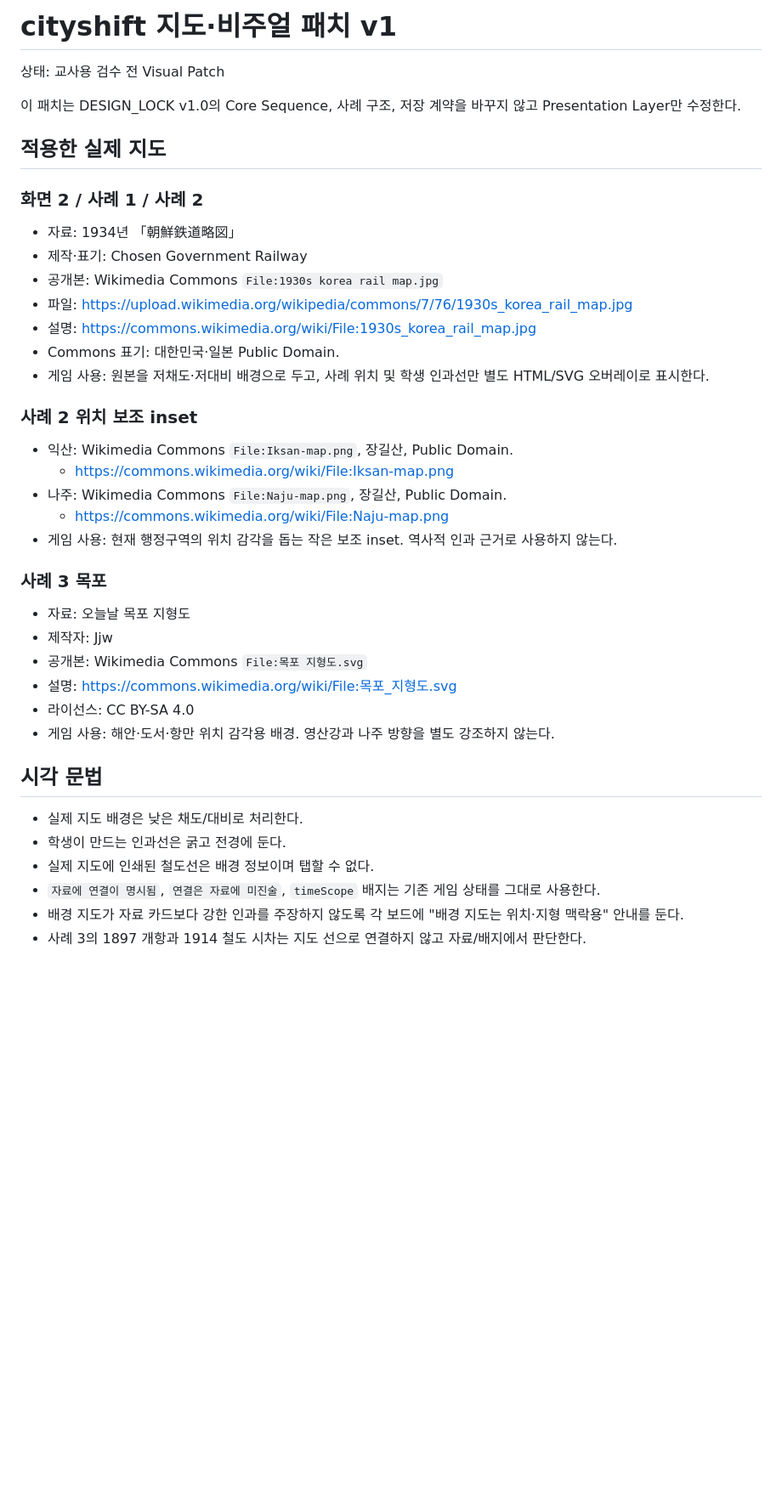
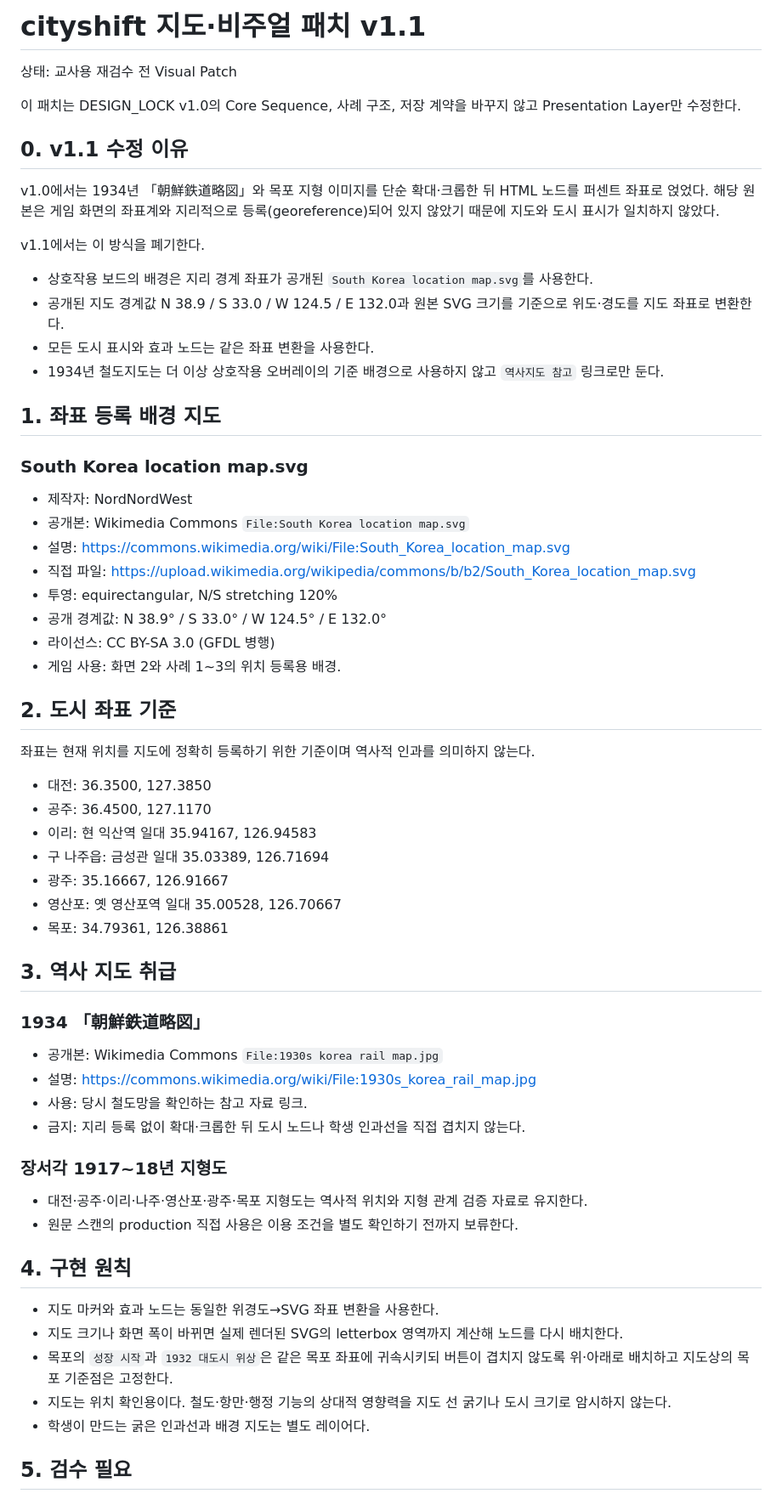
Before and after one commit to gtmc-history/games, a Markdown page: cityshift/MAP_VISUAL_PATCH_v1.md, the part around one of its changes. Shown at 85% size. Rendered like a GitHub page; blank space fills up the shorter version.

Commit message:
Document georeferenced map correction

```diff
--- a/cityshift/MAP_VISUAL_PATCH_v1.md
+++ b/cityshift/MAP_VISUAL_PATCH_v1.md
@@ -1,41 +1,63 @@
-# cityshift 지도·비주얼 패치 v1
+# cityshift 지도·비주얼 패치 v1.1
 
-상태: 교사용 검수 전 Visual Patch
+상태: 교사용 재검수 전 Visual Patch
 
 이 패치는 DESIGN_LOCK v1.0의 Core Sequence, 사례 구조, 저장 계약을 바꾸지 않고 Presentation Layer만 수정한다.
 
-## 적용한 실제 지도
+## 0. v1.1 수정 이유
 
-### 화면 2 / 사례 1 / 사례 2
-- 자료: 1934년 「朝鮮鉄道略図」
-- 제작·표기: Chosen Government Railway
+v1.0에서는 1934년 「朝鮮鉄道略図」와 목포 지형 이미지를 단순 확대·크롭한 뒤 HTML 노드를 퍼센트 좌표로 얹었다. 해당 원본은 게임 화면의 좌표계와 지리적으로 등록(georeference)되어 있지 않았기 때문에 지도와 도시 표시가 일치하지 않았다.
+
+v1.1에서는 이 방식을 폐기한다.
+
+- 상호작용 보드의 배경은 지리 경계 좌표가 공개된 `South Korea location map.svg`를 사용한다.
+- 공개된 지도 경계값 N 38.9 / S 33.0 / W 124.5 / E 132.0과 원본 SVG 크기를 기준으로 위도·경도를 지도 좌표로 변환한다.
+- 모든 도시 표시와 효과 노드는 같은 좌표 변환을 사용한다.
+- 1934년 철도지도는 더 이상 상호작용 오버레이의 기준 배경으로 사용하지 않고 `역사지도 참고` 링크로만 둔다.
+
+## 1. 좌표 등록 배경 지도
+
+### South Korea location map.svg
+- 제작자: NordNordWest
+- 공개본: Wikimedia Commons `File:South Korea location map.svg`
+- 설명: https://commons.wikimedia.org/wiki/File:South_Korea_location_map.svg
+- 직접 파일: https://upload.wikimedia.org/wikipedia/commons/b/b2/South_Korea_location_map.svg
+- 투영: equirectangular, N/S stretching 120%
+- 공개 경계값: N 38.9° / S 33.0° / W 124.5° / E 132.0°
+- 라이선스: CC BY-SA 3.0 (GFDL 병행)
+- 게임 사용: 화면 2와 사례 1~3의 위치 등록용 배경.
+
+## 2. 도시 좌표 기준
+
+좌표는 현재 위치를 지도에 정확히 등록하기 위한 기준이며 역사적 인과를 의미하지 않는다.
+
+- 대전: 36.3500, 127.3850
+- 공주: 36.4500, 127.1170
+- 이리: 현 익산역 일대 35.94167, 126.94583
+- 구 나주읍: 금성관 일대 35.03389, 126.71694
+- 광주: 35.16667, 126.91667
+- 영산포: 옛 영산포역 일대 35.00528, 126.70667
+- 목포: 34.79361, 126.38861
+
+## 3. 역사 지도 취급
+
+### 1934 「朝鮮鉄道略図」
 - 공개본: Wikimedia Commons `File:1930s korea rail map.jpg`
-- 파일: https://upload.wikimedia.org/wikipedia/commons/7/76/1930s_korea_rail_map.jpg
 - 설명: https://commons.wikimedia.org/wiki/File:1930s_korea_rail_map.jpg
-- Commons 표기: 대한민국·일본 Public Domain.
-- 게임 사용: 원본을 저채도·저대비 배경으로 두고, 사례 위치 및 학생 인과선만 별도 HTML/SVG 오버레이로 표시한다.
+- 사용: 당시 철도망을 확인하는 참고 자료 링크.
+- 금지: 지리 등록 없이 확대·크롭한 뒤 도시 노드나 학생 인과선을 직접 겹치지 않는다.
 
-### 사례 2 위치 보조 inset
-- 익산: Wikimedia Commons `File:Iksan-map.png`, 장길산, Public Domain.
-  - https://commons.wikimedia.org/wiki/File:Iksan-map.png
-- 나주: Wikimedia Commons `File:Naju-map.png`, 장길산, Public Domain.
-  - https://commons.wikimedia.org/wiki/File:Naju-map.png
-- 게임 사용: 현재 행정구역의 위치 감각을 돕는 작은 보조 inset. 역사적 인과 근거로 사용하지 않는다.
+### 장서각 1917~18년 지형도
+- 대전·공주·이리·나주·영산포·광주·목포 지형도는 역사적 위치와 지형 관계 검증 자료로 유지한다.
+- 원문 스캔의 production 직접 사용은 이용 조건을 별도 확인하기 전까지 보류한다.
 
-### 사례 3 목포
-- 자료: 오늘날 목포 지형도
-- 제작자: Jjw
-- 공개본: Wikimedia Commons `File:목포 지형도.svg`
-- 설명: https://commons.wikimedia.org/wiki/File:목포_지형도.svg
-- 라이선스: CC BY-SA 4.0
-- 게임 사용: 해안·도서·항만 위치 감각용 배경. 영산강과 나주 방향을 별도 강조하지 않는다.
+## 4. 구현 원칙
 
-## 시각 문법
+- 지도 마커와 효과 노드는 동일한 위경도→SVG 좌표 변환을 사용한다.
+- 지도 크기나 화면 폭이 바뀌면 실제 렌더된 SVG의 letterbox 영역까지 계산해 노드를 다시 배치한다.
+- 목포의 `성장 시작`과 `1932 대도시 위상`은 같은 목포 좌표에 귀속시키되 버튼이 겹치지 않도록 위·아래로 배치하고 지도상의 목포 기준점은 고정한다.
+- 지도는 위치 확인용이다. 철도·항만·행정 기능의 상대적 영향력을 지도 선 굵기나 도시 크기로 암시하지 않는다.
+- 학생이 만드는 굵은 인과선과 배경 지도는 별도 레이어다.
 
-- 실제 지도 배경은 낮은 채도/대비로 처리한다.
-- 학생이 만드는 인과선은 굵고 전경에 둔다.
-- 실제 지도에 인쇄된 철도선은 배경 정보이며 탭할 수 없다.
-- `자료에 연결이 명시됨`, `연결은 자료에 미진술`, `timeScope` 배지는 기존 게임 상태를 그대로 사용한다.
-- 배경 지도가 자료 카드보다 강한 인과를 주장하지 않도록 각 보드에 "배경 지도는 위치·지형 맥락용" 안내를 둔다.
-- 사례 3의 1897 개항과 1914 철도 시차는 지도 선으로 연결하지 않고 자료/배지에서 판단한다.
+## 5. 검수 필요
 
```
Also changed, not shown: other parts of cityshift/MAP_VISUAL_PATCH_v1.md (+6 -15 lines).
